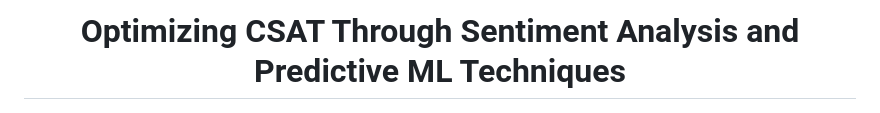
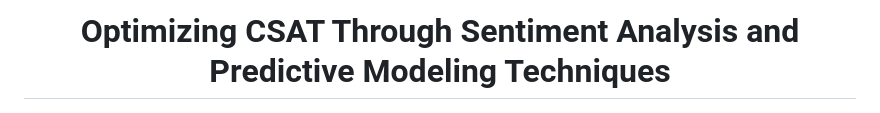
Before and after one commit to AzlinRusnan/Optimizing_CSAT_Through_Sentiment-Analysis_and_Predictive-Modeling, a Markdown page: README.md, the part around the change. Drawn GitHub-style.

```diff
--- a/README.md
+++ b/README.md
@@ -1,4 +1,4 @@
-# <div align="center"> Optimizing CSAT Through Sentiment Analysis and Predictive ML Techniques</div>
+# <div align="center"> Optimizing CSAT Through Sentiment Analysis and Predictive Modeling Techniques</div>
 
 <div align="center"><img src="images/image.png" alt="Intro" /></div>
 
```
